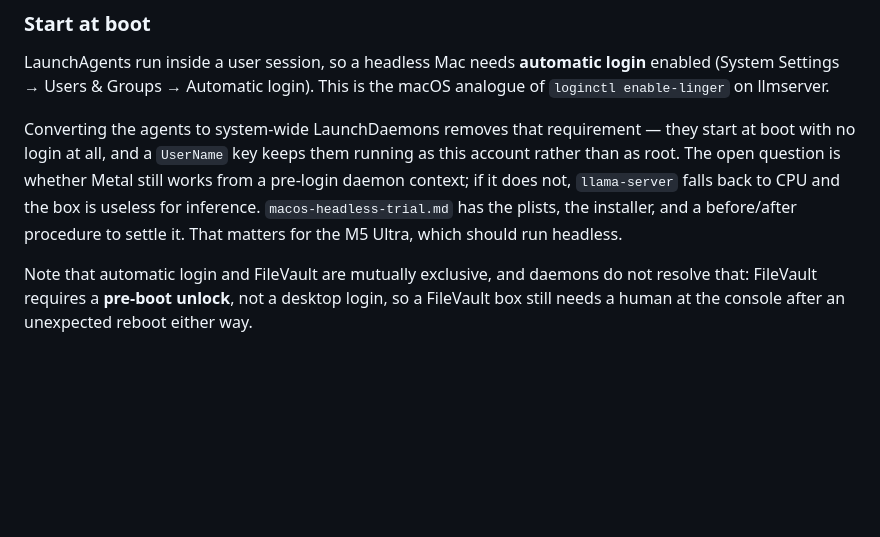
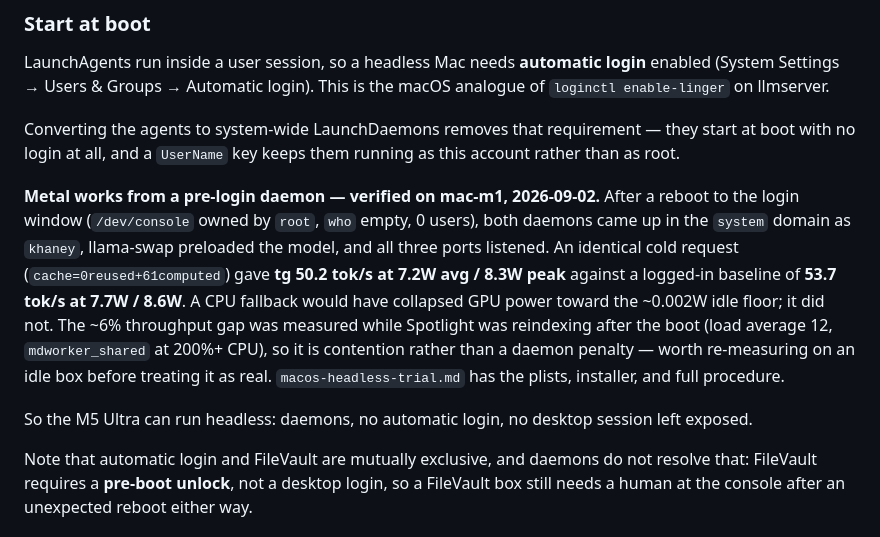
Before and after one commit to khaney64/llm-stuff, a Markdown page: macos-setup.md, the part around the change. Rendered like a GitHub page; blank space fills up the shorter version.

```diff
--- a/macos-setup.md
+++ b/macos-setup.md
@@ -289,11 +289,22 @@ the macOS analogue of `loginctl enable-linger` on llmserver.
 
 Converting the agents to system-wide LaunchDaemons removes that requirement —
 they start at boot with no login at all, and a `UserName` key keeps them
-running as this account rather than as root. The open question is whether Metal
-still works from a pre-login daemon context; if it does not, `llama-server`
-falls back to CPU and the box is useless for inference. `macos-headless-trial.md`
-has the plists, the installer, and a before/after procedure to settle it. That
-matters for the M5 Ultra, which should run headless.
+running as this account rather than as root.
+
+**Metal works from a pre-login daemon — verified on mac-m1, 2026-09-02.** After
+a reboot to the login window (`/dev/console` owned by `root`, `who` empty, 0
+users), both daemons came up in the `system` domain as `khaney`, llama-swap
+preloaded the model, and all three ports listened. An identical cold request
+(`cache=0reused+61computed`) gave **tg 50.2 tok/s at 7.2W avg / 8.3W peak**
+against a logged-in baseline of **53.7 tok/s at 7.7W / 8.6W**. A CPU fallback
+would have collapsed GPU power toward the ~0.002W idle floor; it did not. The
+~6% throughput gap was measured while Spotlight was reindexing after the boot
+(load average 12, `mdworker_shared` at 200%+ CPU), so it is contention rather
+than a daemon penalty — worth re-measuring on an idle box before treating it as
+real. `macos-headless-trial.md` has the plists, installer, and full procedure.
+
+So the M5 Ultra can run headless: daemons, no automatic login, no desktop
+session left exposed.
 
 Note that automatic login and FileVault are mutually exclusive, and daemons do
 not resolve that: FileVault requires a **pre-boot unlock**, not a desktop
```
Also changed, not shown: macos-headless-trial.md (+29 -0 lines).
